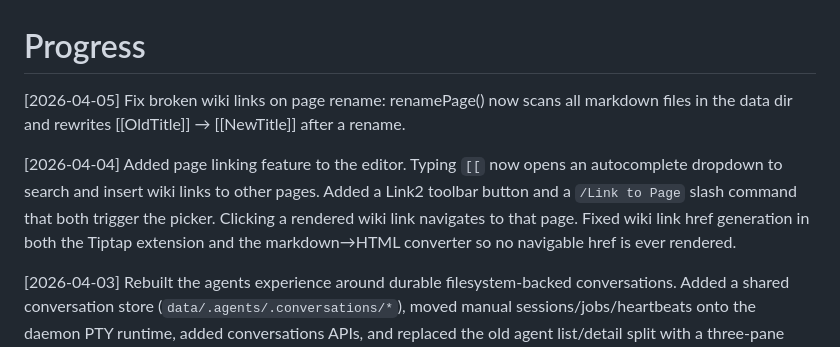
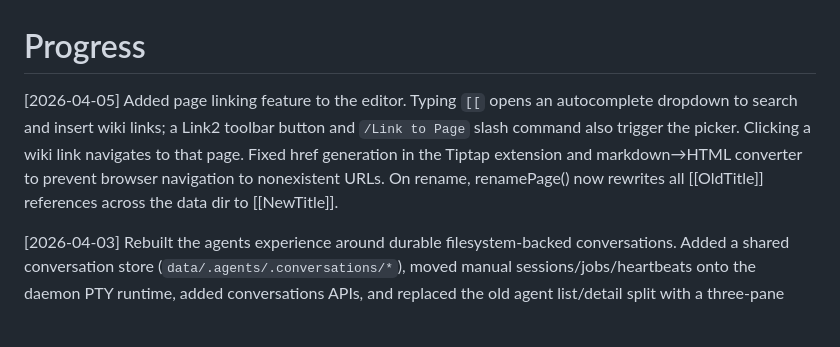
Before and after one commit to hilash/cabinet, a Markdown page: PROGRESS.md, the part around the change. GitHub-like rendering; blank space fills up the shorter version.

Commit message:
Unify page-linking progress entries

```diff
--- a/PROGRESS.md
+++ b/PROGRESS.md
@@ -1,8 +1,6 @@
 # Progress
 
-[2026-04-05] Fix broken wiki links on page rename: renamePage() now scans all markdown files in the data dir and rewrites [[OldTitle]] → [[NewTitle]] after a rename.
-
-[2026-04-04] Added page linking feature to the editor. Typing `[[` now opens an autocomplete dropdown to search and insert wiki links to other pages. Added a Link2 toolbar button and a `/Link to Page` slash command that both trigger the picker. Clicking a rendered wiki link navigates to that page. Fixed wiki link href generation in both the Tiptap extension and the markdown→HTML converter so no navigable href is ever rendered.
+[2026-04-05] Added page linking feature to the editor. Typing `[[` opens an autocomplete dropdown to search and insert wiki links; a Link2 toolbar button and `/Link to Page` slash command also trigger the picker. Clicking a wiki link navigates to that page. Fixed href generation in the Tiptap extension and markdown→HTML converter to prevent browser navigation to nonexistent URLs. On rename, renamePage() now rewrites all [[OldTitle]] references across the data dir to [[NewTitle]].
 
 [2026-04-03] Rebuilt the agents experience around durable filesystem-backed conversations. Added a shared conversation store (`data/.agents/.conversations/*`), moved manual sessions/jobs/heartbeats onto the daemon PTY runtime, added conversations APIs, and replaced the old agent list/detail split with a three-pane agents workspace focused on live and replayable Claude sessions. Also added `scripts/launch-chrome-debug.sh` plus `npm run debug:chrome` for CDP-based Chrome debugging on port 9222.
 
```
